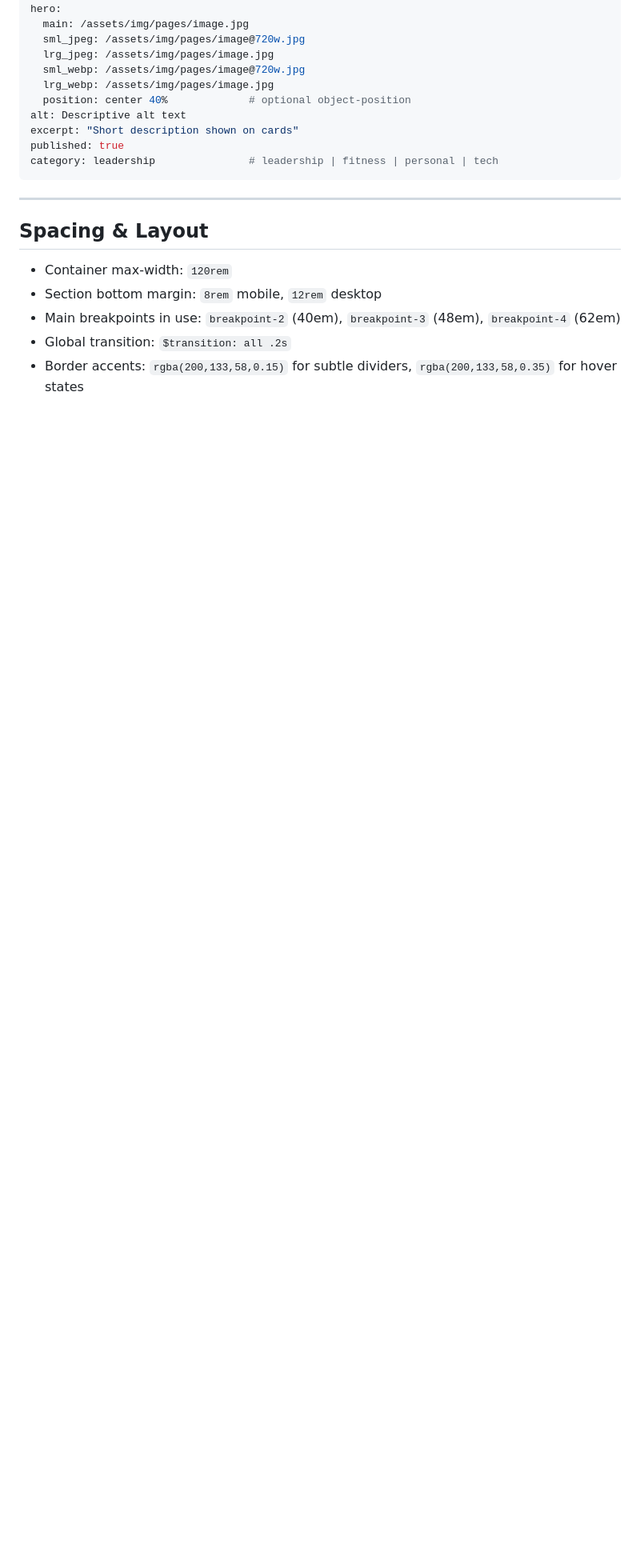
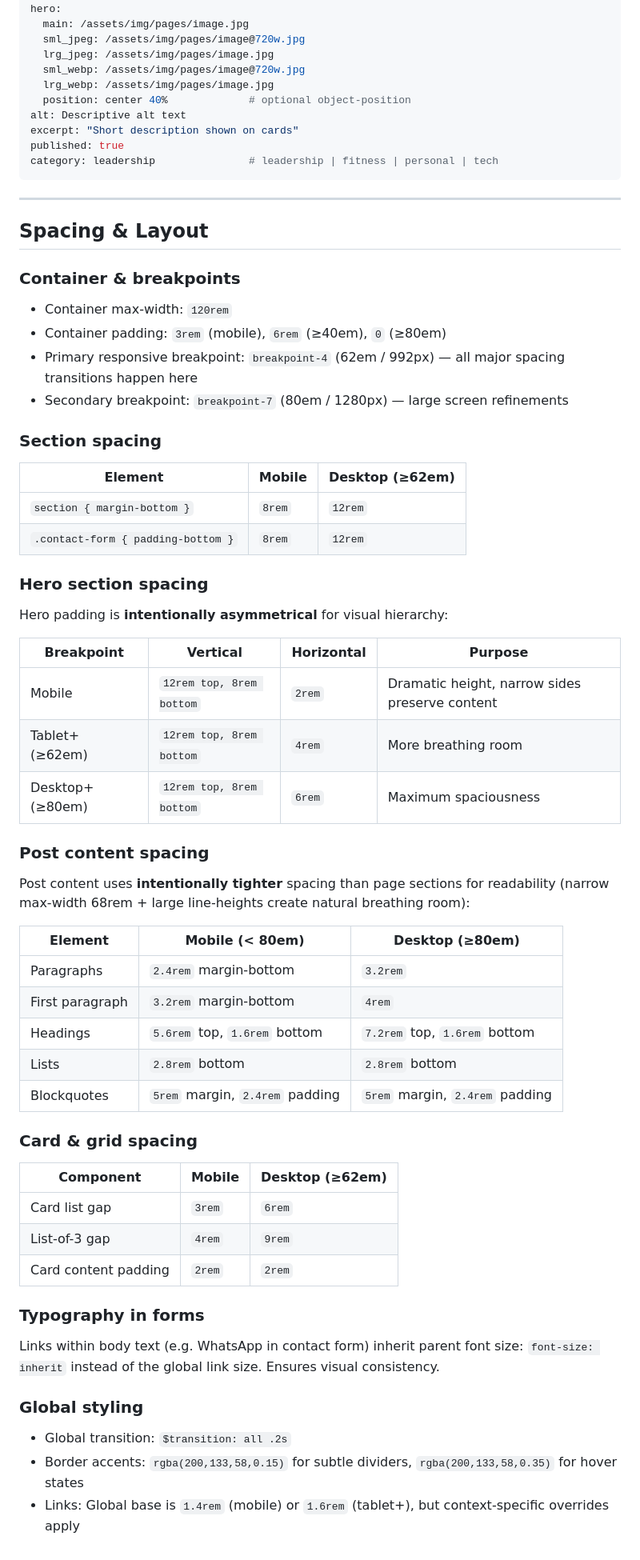
Before and after one commit to dwaynecodling/dwaynecodling, a Markdown page: STYLEGUIDE.md, the part around the change. Shown at 80% size. GitHub-like rendering; blank space fills up the shorter version.

Commit message:
Update STYLEGUIDE with responsive spacing documentation
- Document hero padding responsive behavior (2rem → 4rem → 6rem horizontal)
- Document post content spacing tightness and responsive increases at bp-7
- Add spacing tables for sections, cards, forms, and typography
- Explain intentional design choices (asymmetrical hero, tight post content)
- Document responsive breakpoint strategy (bp-4 as primary transition point)
- Add form link styling guidelines

Co-Authored-By: Claude Haiku 4.5 <noreply@anthropic.com>

```diff
--- a/STYLEGUIDE.md
+++ b/STYLEGUIDE.md
@@ -196,8 +196,56 @@ category: leadership               # leadership | fitness | personal | tech
 
 ## Spacing & Layout
 
+### Container & breakpoints
+
 - Container max-width: `120rem`
-- Section bottom margin: `8rem` mobile, `12rem` desktop
-- Main breakpoints in use: `breakpoint-2` (40em), `breakpoint-3` (48em), `breakpoint-4` (62em)
+- Container padding: `3rem` (mobile), `6rem` (≥40em), `0` (≥80em)
+- Primary responsive breakpoint: `breakpoint-4` (62em / 992px) — all major spacing transitions happen here
+- Secondary breakpoint: `breakpoint-7` (80em / 1280px) — large screen refinements
+
+### Section spacing
+
+| Element | Mobile | Desktop (≥62em) |
+|---------|--------|-----------------|
+| `section { margin-bottom }` | `8rem` | `12rem` |
+| `.contact-form { padding-bottom }` | `8rem` | `12rem` |
+
+### Hero section spacing
+
+Hero padding is **intentionally asymmetrical** for visual hierarchy:
+
+| Breakpoint | Vertical | Horizontal | Purpose |
+|-----------|----------|-----------|---------|
+| Mobile | `12rem top, 8rem bottom` | `2rem` | Dramatic height, narrow sides preserve content |
+| Tablet+ (≥62em) | `12rem top, 8rem bottom` | `4rem` | More breathing room |
+| Desktop+ (≥80em) | `12rem top, 8rem bottom` | `6rem` | Maximum spaciousness |
+
+### Post content spacing
+
+Post content uses **intentionally tighter** spacing than page sections for readability (narrow max-width 68rem + large line-heights create natural breathing room):
+
+| Element | Mobile (< 80em) | Desktop (≥80em) |
+|---------|-----------------|-----------------|
+| Paragraphs | `2.4rem` margin-bottom | `3.2rem` |
+| First paragraph | `3.2rem` margin-bottom | `4rem` |
+| Headings | `5.6rem` top, `1.6rem` bottom | `7.2rem` top, `1.6rem` bottom |
+| Lists | `2.8rem` bottom | `2.8rem` bottom |
+| Blockquotes | `5rem` margin, `2.4rem` padding | `5rem` margin, `2.4rem` padding |
+
+### Card & grid spacing
+
+| Component | Mobile | Desktop (≥62em) |
+|-----------|--------|-----------------|
+| Card list gap | `3rem` | `6rem` |
+| List-of-3 gap | `4rem` | `9rem` |
+| Card content padding | `2rem` | `2rem` |
+
+### Typography in forms
+
+Links within body text (e.g. WhatsApp in contact form) inherit parent font size: `font-size: inherit` instead of the global link size. Ensures visual consistency.
+
+### Global styling
+
 - Global transition: `$transition: all .2s`
 - Border accents: `rgba(200,133,58,0.15)` for subtle dividers, `rgba(200,133,58,0.35)` for hover states
+- Links: Global base is `1.4rem` (mobile) or `1.6rem` (tablet+), but context-specific overrides apply
```
